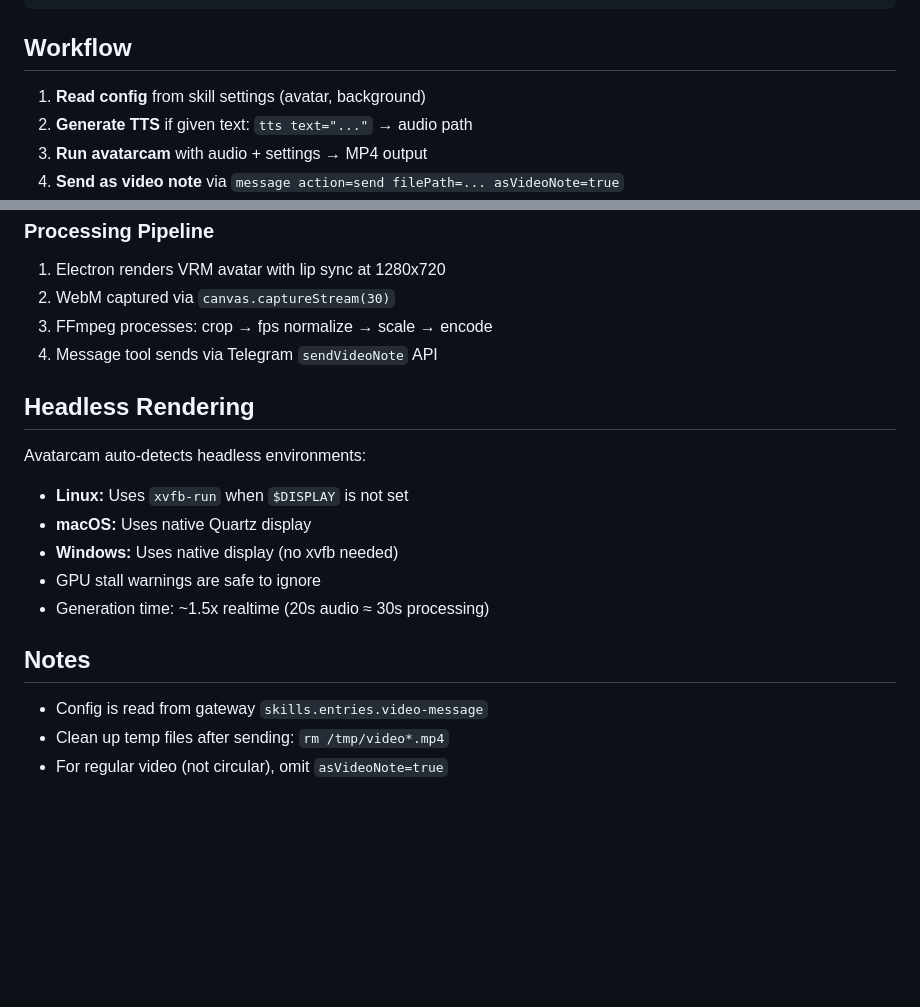
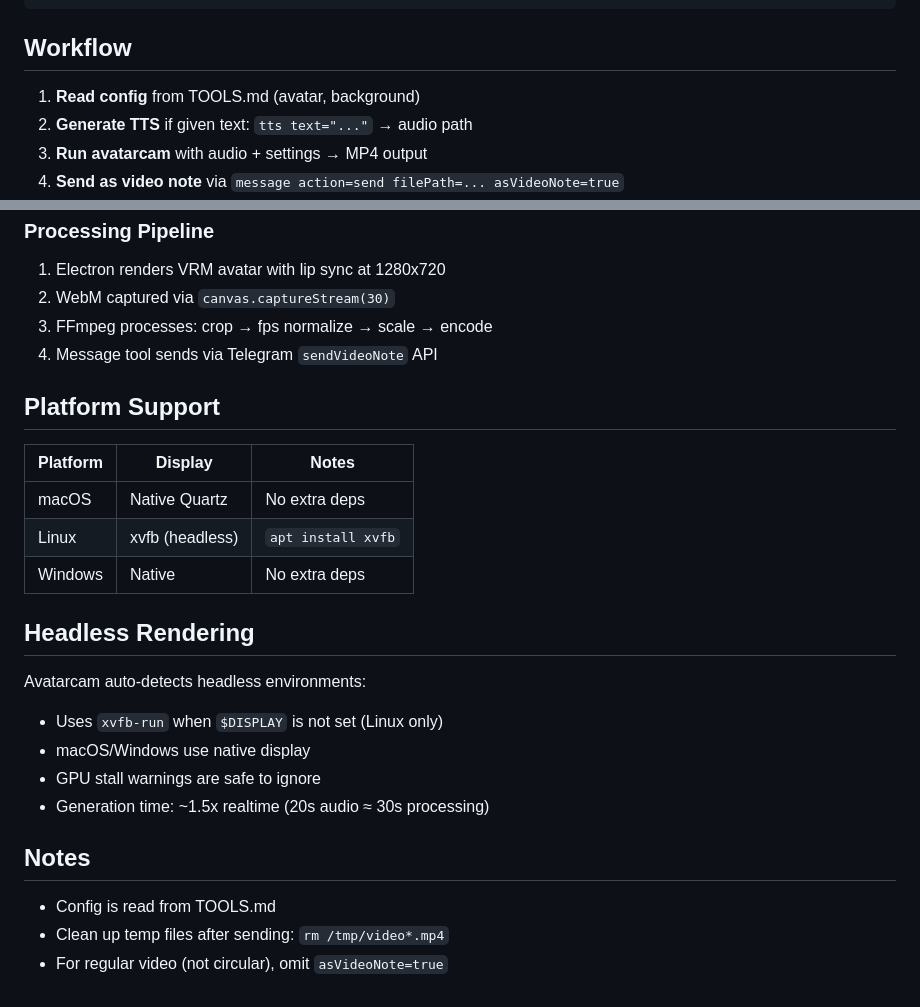
Before and after one commit to thewulf7/openclaw-avatarcam, a Markdown page: skill/SKILL.md, 2 parts joined by grey strips. Drawn GitHub-style; blank space fills up the shorter version.

```diff
--- a/skill/SKILL.md
+++ b/skill/SKILL.md
@@ -114,7 +104,7 @@ message action=send filePath=/tmp/video.mp4 asVideoNote=true
 
 ## Workflow
 
-1. **Read config** from skill settings (avatar, background)
+1. **Read config** from TOOLS.md (avatar, background)
 2. **Generate TTS** if given text: `tts text="..."` → audio path
 3. **Run avatarcam** with audio + settings → MP4 output
 4. **Send as video note** via `message action=send filePath=... asVideoNote=true`
@@ -156,17 +146,24 @@ NO_REPLY
 3. FFmpeg processes: crop → fps normalize → scale → encode
 4. Message tool sends via Telegram `sendVideoNote` API
 
+## Platform Support
+
+| Platform | Display | Notes |
+|----------|---------|-------|
+| macOS | Native Quartz | No extra deps |
+| Linux | xvfb (headless) | `apt install xvfb` |
+| Windows | Native | No extra deps |
+
 ## Headless Rendering
 
 Avatarcam auto-detects headless environments:
-- **Linux:** Uses `xvfb-run` when `$DISPLAY` is not set
-- **macOS:** Uses native Quartz display
-- **Windows:** Uses native display (no xvfb needed)
+- Uses `xvfb-run` when `$DISPLAY` is not set (Linux only)
+- macOS/Windows use native display
 - GPU stall warnings are safe to ignore
 - Generation time: ~1.5x realtime (20s audio ≈ 30s processing)
 
 ## Notes
 
-- Config is read from gateway `skills.entries.video-message`
+- Config is read from TOOLS.md
 - Clean up temp files after sending: `rm /tmp/video*.mp4`
 - For regular video (not circular), omit `asVideoNote=true`
```
Also changed, not shown: other parts of skill/SKILL.md (+46 -56 lines).
